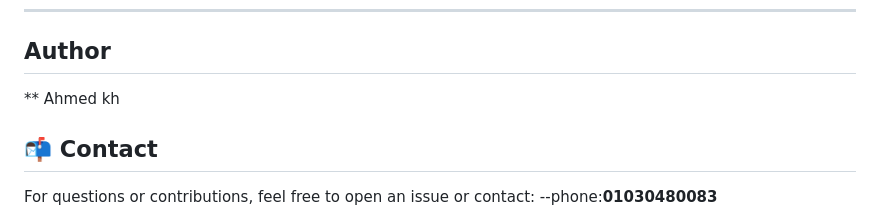
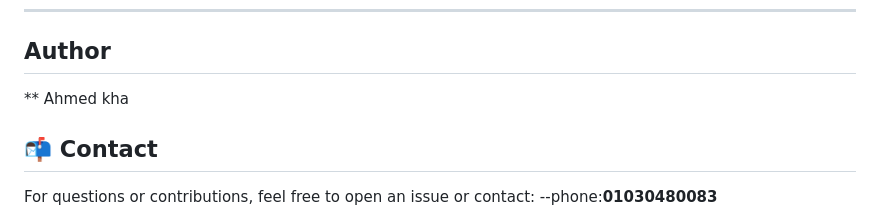
Before and after one commit to midokhaled70/BlogAppByNodeJS, a Markdown page: README.md, the part around the change. Drawn GitHub-style.

```diff
--- a/README.md
+++ b/README.md
@@ -137,7 +137,7 @@ Basic HTML frontend included in the project (Tailwind CSS styled) allows:
 
 ---
 ## Author
-** Ahmed kh
+** Ahmed kha
 ## 📬 Contact
 
 For questions or contributions, feel free to open an issue or contact:
```
